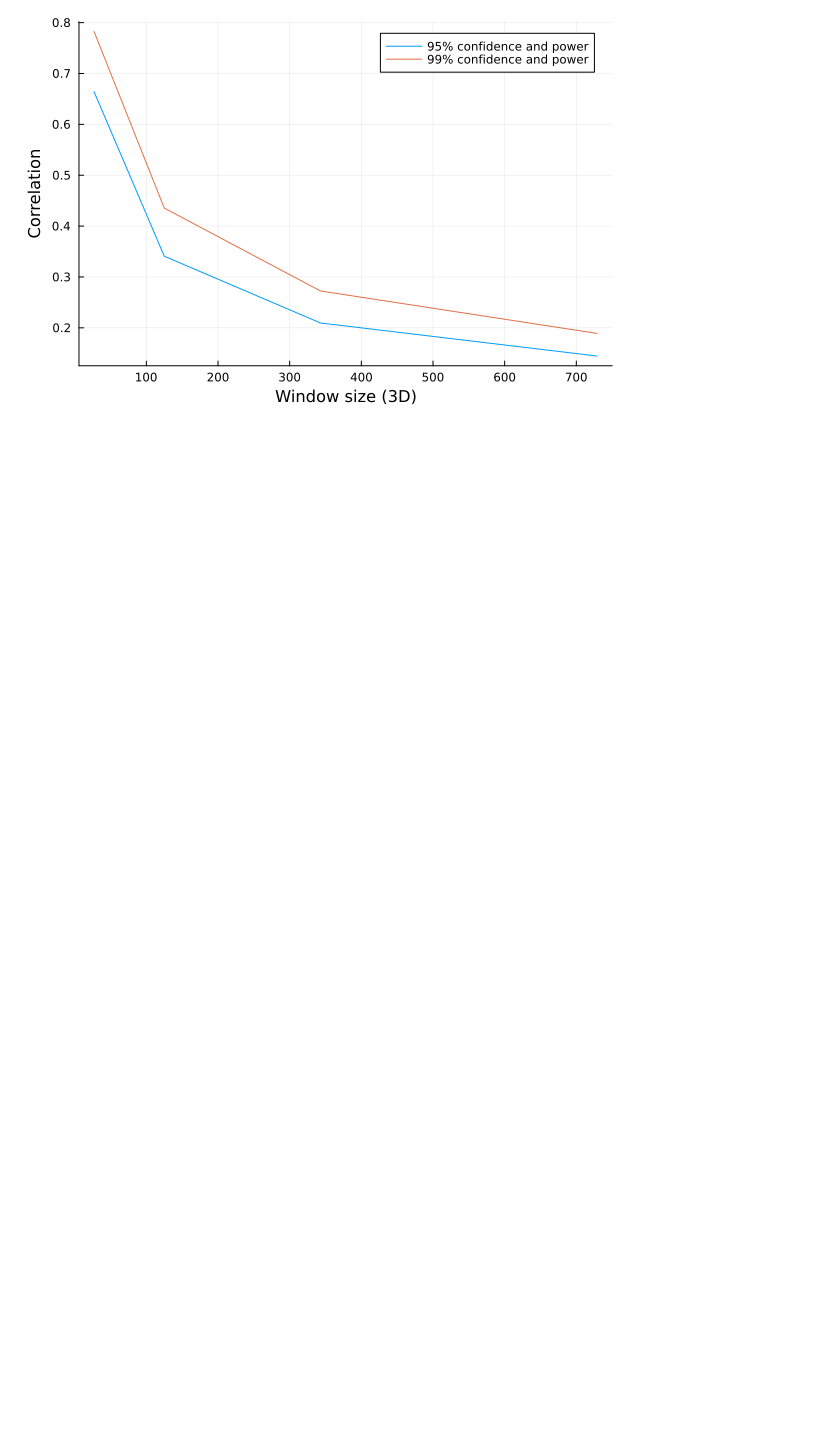
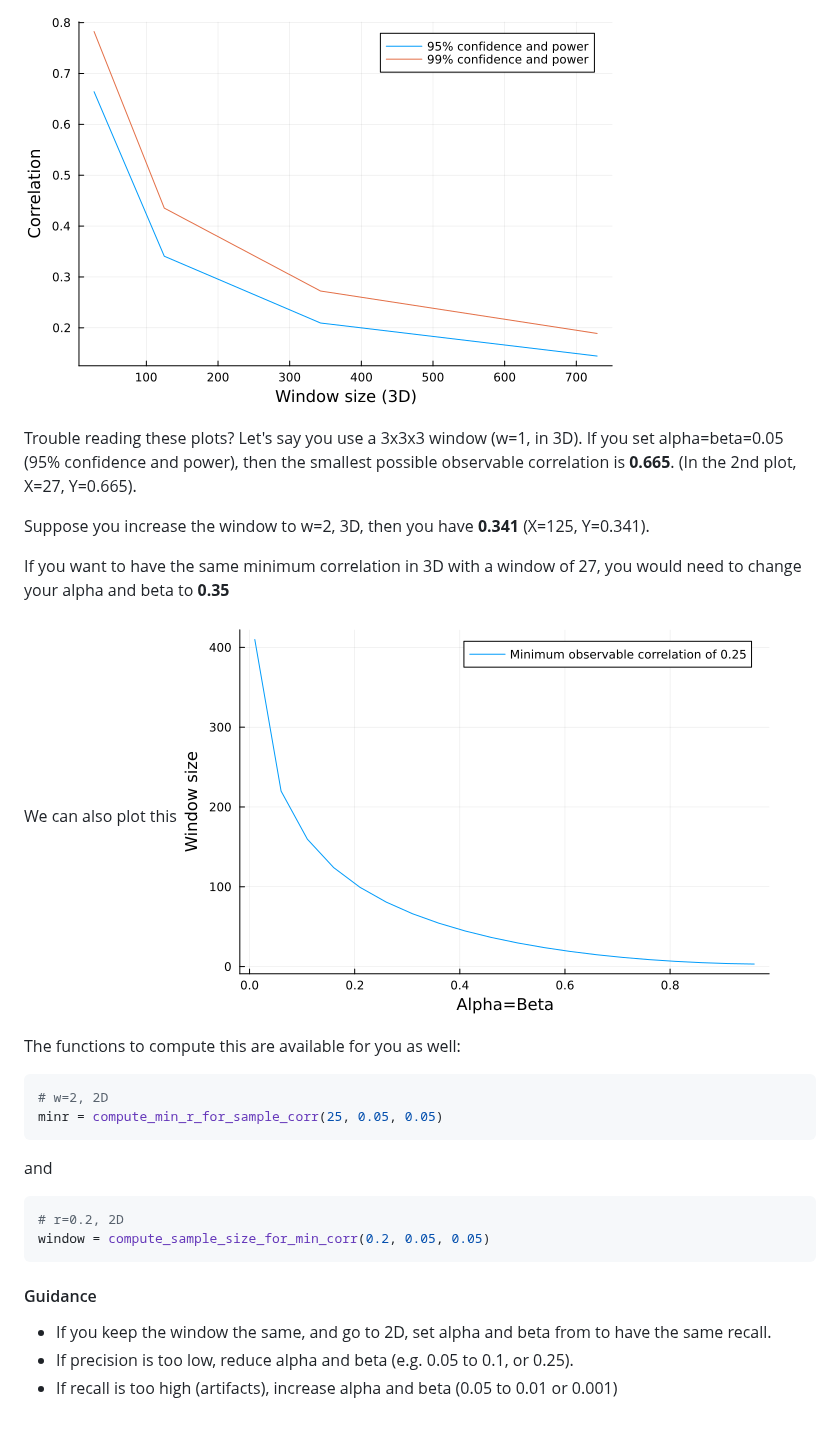
Before and after one commit to bencardoen/SubPrecisionContactDetection.jl, a Markdown page: README.md, the part around one of its changes. Drawn GitHub-style; blank space fills up the shorter version.

````diff
--- a/README.md
+++ b/README.md
@@ -340,2 +340,29 @@ Next, 3D
 
 ![minr3d.png](minr3d.png)
+
+
+Trouble reading these plots?
+Let's say you use a 3x3x3 window (w=1, in 3D).
+If you set alpha=beta=0.05 (95% confidence and power), then the smallest possible observable correlation is **0.665**. (In the 2nd plot, X=27, Y=0.665).
+
+Suppose you increase the window to w=2, 3D, then you have **0.341** (X=125, Y=0.341).
+
+If you want to have the same minimum correlation in 3D with a window of 27, you would need to change your alpha and beta to **0.35**
+
+We can also plot this
+![minrkd.png](minrkd.png)
+
+The functions to compute this are available for you as well:
+```julia
+# w=2, 2D
+minr = compute_min_r_for_sample_corr(25, 0.05, 0.05)
+```
+and
+```julia
+# r=0.2, 2D
+window = compute_sample_size_for_min_corr(0.2, 0.05, 0.05)
+```
+#### Guidance
+- If you keep the window the same, and go to 2D, set alpha and beta from to have the same recall.
+- If precision is too low, reduce alpha and beta (e.g. 0.05 to 0.1, or 0.25).
+- If recall is too high (artifacts), increase alpha and beta (0.05 to 0.01 or 0.001)
````
Also changed, not shown: other parts of README.md (+1 -1 lines).
